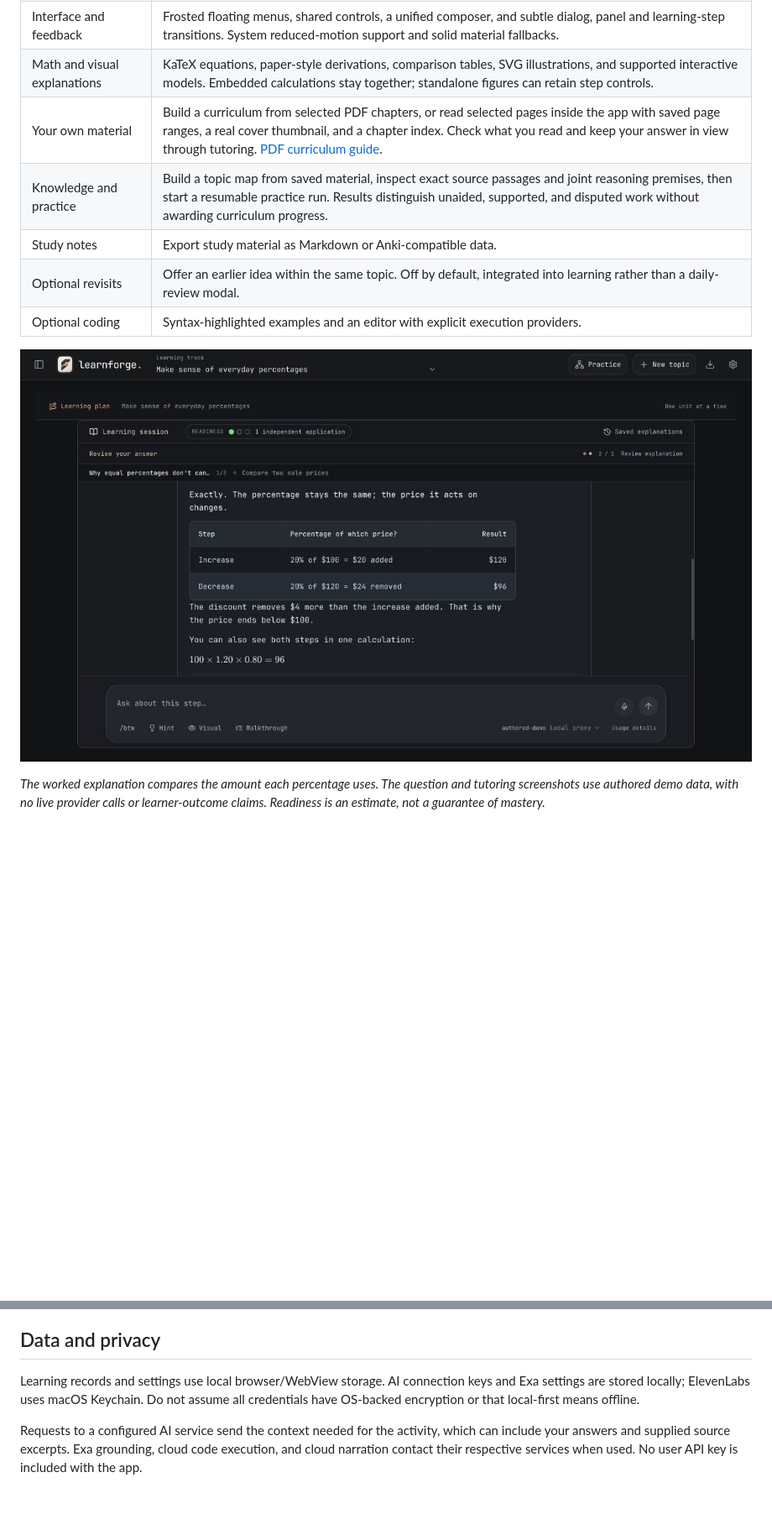
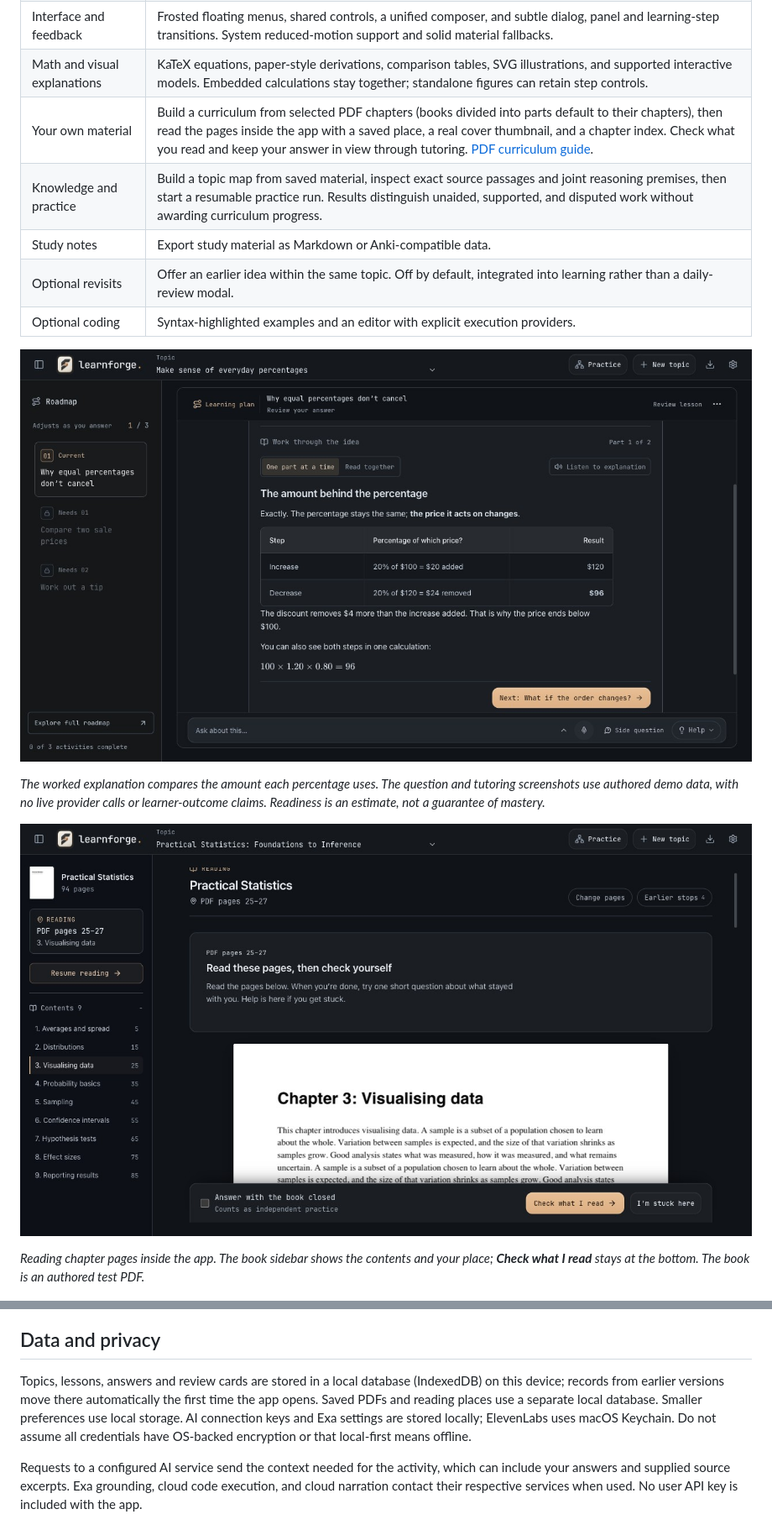
Before and after one commit to Oyetomi/learnforge, a Markdown page: README.md, 2 parts joined by grey strips. Shown at 84% size. Drawn GitHub-style; pictures changed too: docs/images/pdf-reading.jpg (added), docs/images/question-review.jpg; blank space fills up the shorter version.

```diff
--- a/README.md
+++ b/README.md
@@ -54,7 +54,7 @@ LearnForge is a local-first learning app for technical and nontechnical subjects
 | Help without losing your place | Ask a side question (or type `/btw`), or open a hint, walkthrough, visual, or clarification from the Help menu alongside the current activity. Resize or expand help while keeping your answer in place. |
 | Interface and feedback | Frosted floating menus, shared controls, a unified composer, and subtle dialog, panel and learning-step transitions. System reduced-motion support and solid material fallbacks. |
 | Math and visual explanations | KaTeX equations, paper-style derivations, comparison tables, SVG illustrations, and supported interactive models. Embedded calculations stay together; standalone figures can retain step controls. |
-| Your own material | Build a curriculum from selected PDF chapters, or read selected pages inside the app with saved page ranges, a real cover thumbnail, and a chapter index. Check what you read and keep your answer in view through tutoring. [PDF curriculum guide](docs/pdf-curriculum.md). |
+| Your own material | Build a curriculum from selected PDF chapters (books divided into parts default to their chapters), then read the pages inside the app with a saved place, a real cover thumbnail, and a chapter index. Check what you read and keep your answer in view through tutoring. [PDF curriculum guide](docs/pdf-curriculum.md). |
 | Knowledge and practice | Build a topic map from saved material, inspect exact source passages and joint reasoning premises, then start a resumable practice run. Results distinguish unaided, supported, and disputed work without awarding curriculum progress. |
 | Study notes | Export study material as Markdown or Anki-compatible data. |
 | Optional revisits | Offer an earlier idea within the same topic. Off by default, integrated into learning rather than a daily-review modal. |
@@ -63,6 +63,10 @@ LearnForge is a local-first learning app for technical and nontechnical subjects
 ![Worked percentage tutoring with a comparison table](docs/images/question-review.jpg)
 
 *The worked explanation compares the amount each percentage uses. The question and tutoring screenshots use authored demo data, with no live provider calls or learner-outcome claims. Readiness is an estimate, not a guarantee of mastery.*
+
+![Reading the pages of a saved PDF inside LearnForge, with the chapter contents beside them](docs/images/pdf-reading.jpg)
+
+*Reading chapter pages inside the app. The book sidebar shows the contents and your place; **Check what I read** stays at the bottom. The book is an authored test PDF.*
 
 ![Paper-style mathematical reasoning in LearnForge](docs/images/paper-math.jpg)
 
@@ -100,7 +104,7 @@ Remote execution sends code and tests to its provider. Runtime, package, network
 
 ## Data and privacy
 
-Learning records and settings use local browser/WebView storage. AI connection keys and Exa settings are stored locally; ElevenLabs uses macOS Keychain. Do not assume all credentials have OS-backed encryption or that local-first means offline.
+Topics, lessons, answers and review cards are stored in a local database (IndexedDB) on this device; records from earlier versions move there automatically the first time the app opens. Saved PDFs and reading places use a separate local database. Smaller preferences use local storage. AI connection keys and Exa settings are stored locally; ElevenLabs uses macOS Keychain. Do not assume all credentials have OS-backed encryption or that local-first means offline.
 
 Requests to a configured AI service send the context needed for the activity, which can include your answers and supplied source excerpts. Exa grounding, cloud code execution, and cloud narration contact their respective services when used. No user API key is included with the app.
 
```
Also changed, not shown: docs/images/README.md (+4 -3 lines), docs/images/hero-session.jpg, docs/images/start-screen.jpg.
